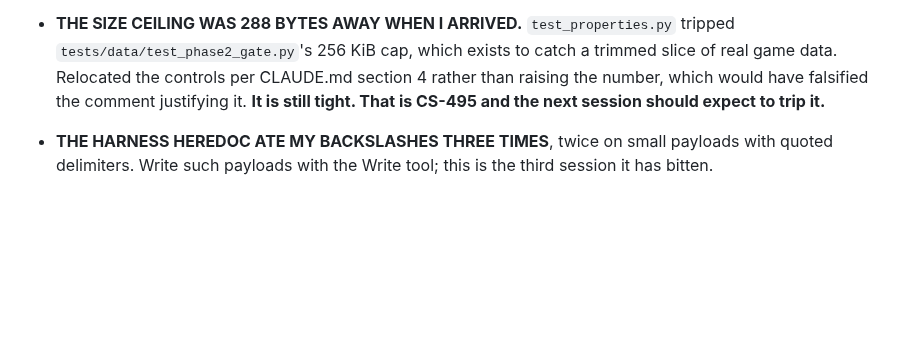
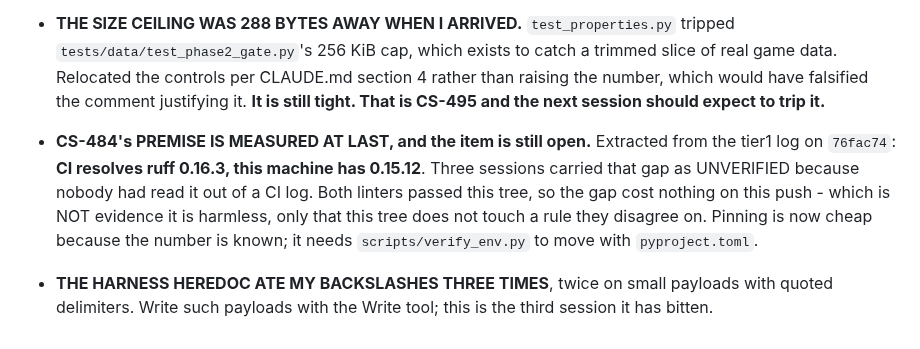
Before and after one commit to Remus3/ClockSpeed, a Markdown page: WAKEUP_NOTES.md, the part around the change. Rendered like a GitHub page; blank space fills up the shorter version.

Commit message:
CS-484: measure the ruff version gap instead of inferring it
Extracted from the tier1 log on 76fac74: CI resolves ruff 0.16.3, this
machine has 0.15.12. Three sessions carried that gap as UNVERIFIED because
nobody had read it out of a CI log.

The premise is confirmed, not the item closed. Both linters passed this
tree on that run, which is not evidence the gap is harmless - only that
this tree does not touch a rule the two versions disagree on. The
acceptance still wants a tree CI rejects and the local gate does not.

```diff
--- a/WAKEUP_NOTES.md
+++ b/WAKEUP_NOTES.md
@@ -396,5 +396,7 @@ the line becomes a pointer.
   number, which would have falsified the comment justifying it. **It is still tight. That is
   CS-495 and the next session should expect to trip it.**
 
+- **CS-484's PREMISE IS MEASURED AT LAST, and the item is still open.** Extracted from the tier1 log on `76fac74`: **CI resolves ruff 0.16.3, this machine has 0.15.12**. Three sessions carried that gap as UNVERIFIED because nobody had read it out of a CI log. Both linters passed this tree, so the gap cost nothing on this push - which is NOT evidence it is harmless, only that this tree does not touch a rule they disagree on. Pinning is now cheap because the number is known; it needs `scripts/verify_env.py` to move with `pyproject.toml`.
+
 - **THE HARNESS HEREDOC ATE MY BACKSLASHES THREE TIMES**, twice on small payloads with quoted
   delimiters. Write such payloads with the Write tool; this is the third session it has bitten.
```
Also changed, not shown: ROADMAP.md (+1 -1 lines).
